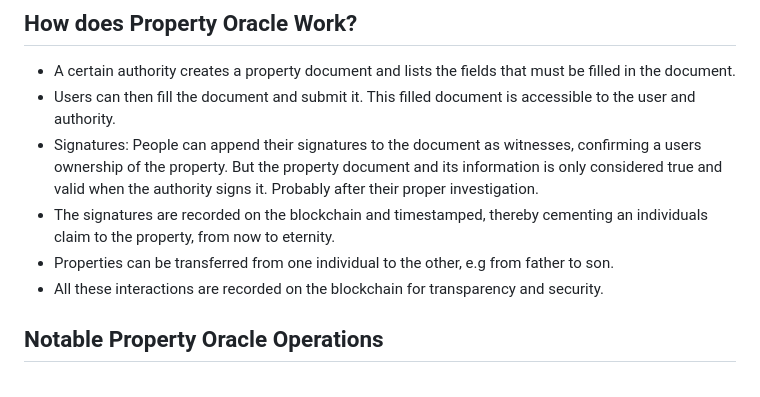
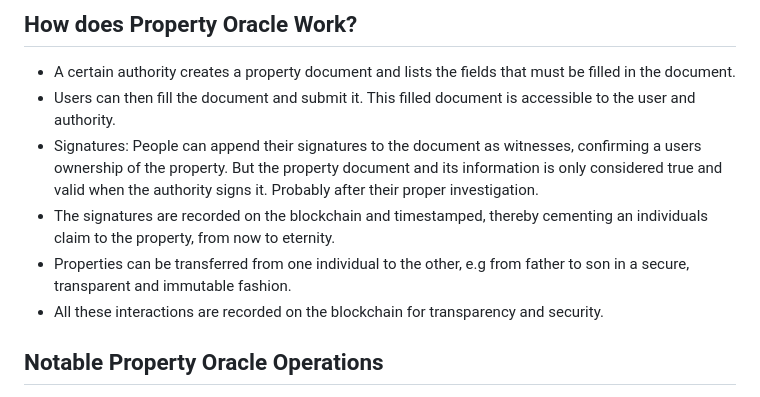
Before and after one commit to thewoodfish/property_oracle, a Markdown page: README.md, the part around the change. Rendered like a GitHub page.

```diff
--- a/README.md
+++ b/README.md
@@ -10,7 +10,7 @@ With Property Oracle, nobody can take what is yours and leave you with nothing.
 - Users can then fill the document and submit it. This filled document is accessible to the user and authority.
 - Signatures: People can append their signatures to the document as witnesses, confirming a users ownership of the property. But the property document and its information is only considered true and valid when the authority signs it. Probably after their proper investigation.
 - The signatures are recorded on the blockchain and timestamped, thereby cementing an individuals claim to the property, from now to eternity.
-- Properties can be transferred from one individual to the other, e.g from father to son.
+- Properties can be transferred from one individual to the other, e.g from father to son in a secure, transparent and immutable fashion.
 - All these interactions are recorded on the blockchain for transparency and security.
 
 ## Notable Property Oracle Operations
```
